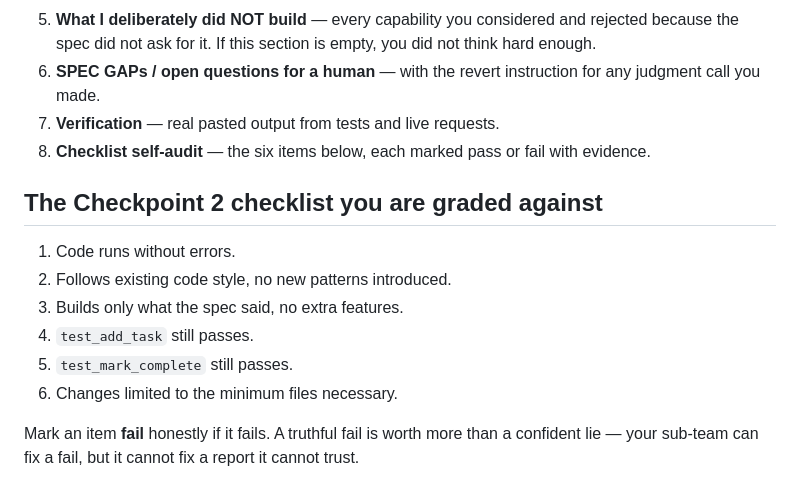
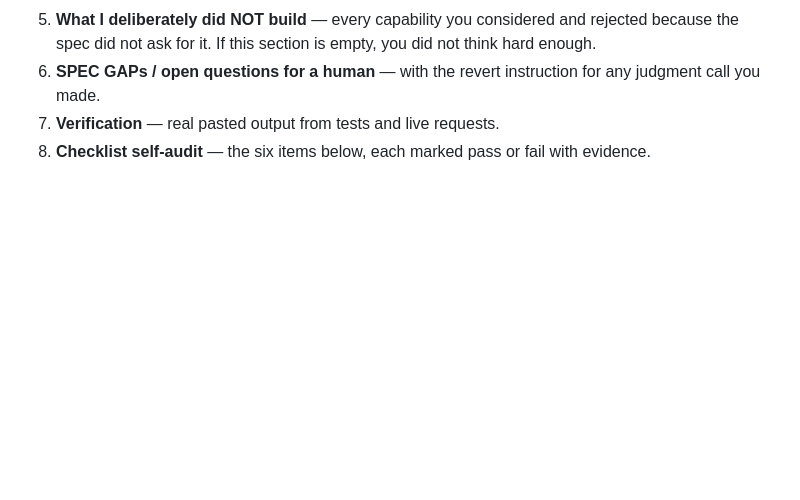
Before and after one commit to vishakhabhasin-amura/taskflow, a Markdown page: .claude/agents/implementation-agent.md, the part around the change. Rendered like a GitHub page; blank space fills up the shorter version.

Commit message:
Edit 1
rediting the structure

```diff
--- a/.claude/agents/implementation-agent.md
+++ b/.claude/agents/implementation-agent.md
@@ -135,15 +135,3 @@ sub-team has:
    call you made.
 7. **Verification** — real pasted output from tests and live requests.
 8. **Checklist self-audit** — the six items below, each marked pass or fail with evidence.
-
-## The Checkpoint 2 checklist you are graded against
-
-1. Code runs without errors.
-2. Follows existing code style, no new patterns introduced.
-3. Builds only what the spec said, no extra features.
-4. `test_add_task` still passes.
-5. `test_mark_complete` still passes.
-6. Changes limited to the minimum files necessary.
-
-Mark an item **fail** honestly if it fails. A truthful fail is worth more than a confident lie —
-your sub-team can fix a fail, but it cannot fix a report it cannot trust.
```
